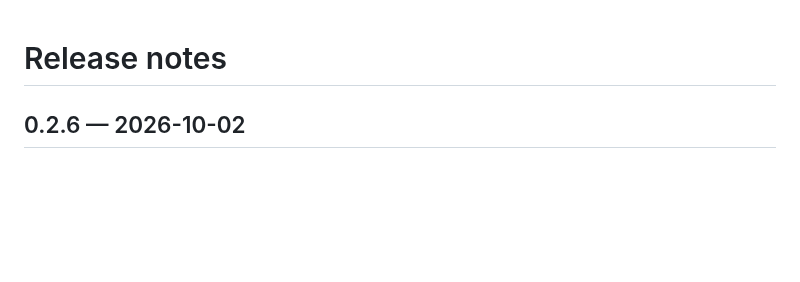
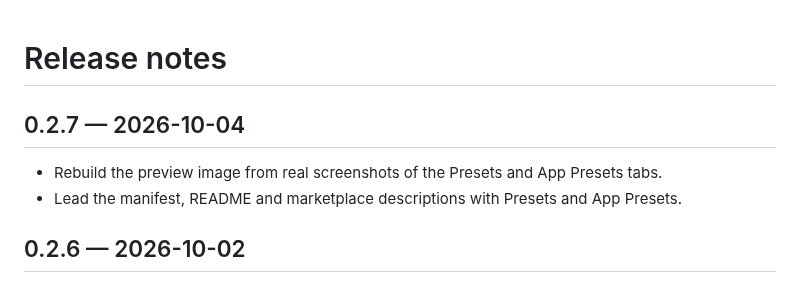
Before and after one commit to uBruckhaus/omarchy-simple-tile, a Markdown page: CHANGELOG.md, the part around the change. Rendered like a GitHub page; blank space fills up the shorter version.

```diff
--- a/CHANGELOG.md
+++ b/CHANGELOG.md
@@ -1,4 +1,9 @@
 # Release notes
+
+## 0.2.7 — 2026-10-04
+
+- Rebuild the preview image from real screenshots of the Presets and App Presets tabs.
+- Lead the manifest, README and marketplace descriptions with Presets and App Presets.
 
 ## 0.2.6 — 2026-10-02
 
```
Also changed, not shown: MARKETPLACE.md (+3 -3 lines), README.md (+9 -7 lines), preview.png, 1 other file.
